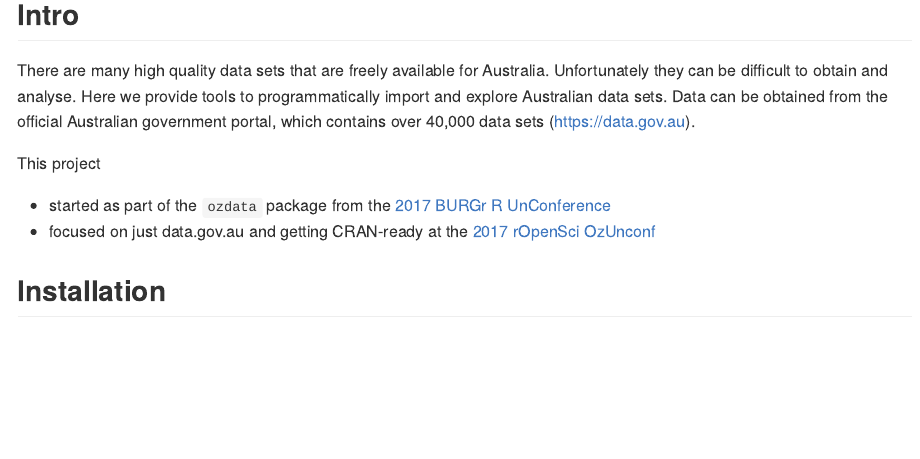
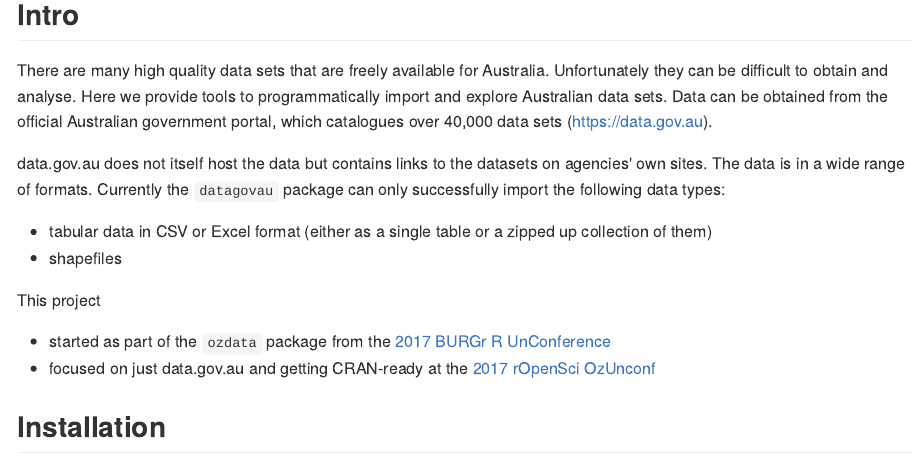
Before and after one commit to ropensci-archive/datagovau, an R Markdown document (README.Rmd): the page in a window 1100 px wide, from 160 px down. The pictures show the output file README.md that the author committed with the source, drawn offline in the style of GitHub.

Commit message:
more context on README

```diff
--- a/README.Rmd
+++ b/README.Rmd
@@ -4,8 +4,13 @@
 
 ## Intro
 
-There are many high quality data sets that are freely available for Australia. Unfortunately they can be difficult to obtain and analyse.  Here we provide tools to programmatically import and explore Australian data sets.  Data can be obtained from the official Australian government portal, which contains over 40,000 data sets
+There are many high quality data sets that are freely available for Australia. Unfortunately they can be difficult to obtain and analyse.  Here we provide tools to programmatically import and explore Australian data sets.  Data can be obtained from the official Australian government portal, which catalogues over 40,000 data sets
     (<https://data.gov.au>).
+
+data.gov.au does not itself host the data but contains links to the datasets on agencies' own sites.  The data is in a wide range of formats.  Currently the `datagovau` package can only successfully import the following data types:
+
+- tabular data in CSV or Excel format (either as a single table or a zipped up collection of them)
+- shapefiles
 
 This project
 
```
Also changed, not shown: README.md.
